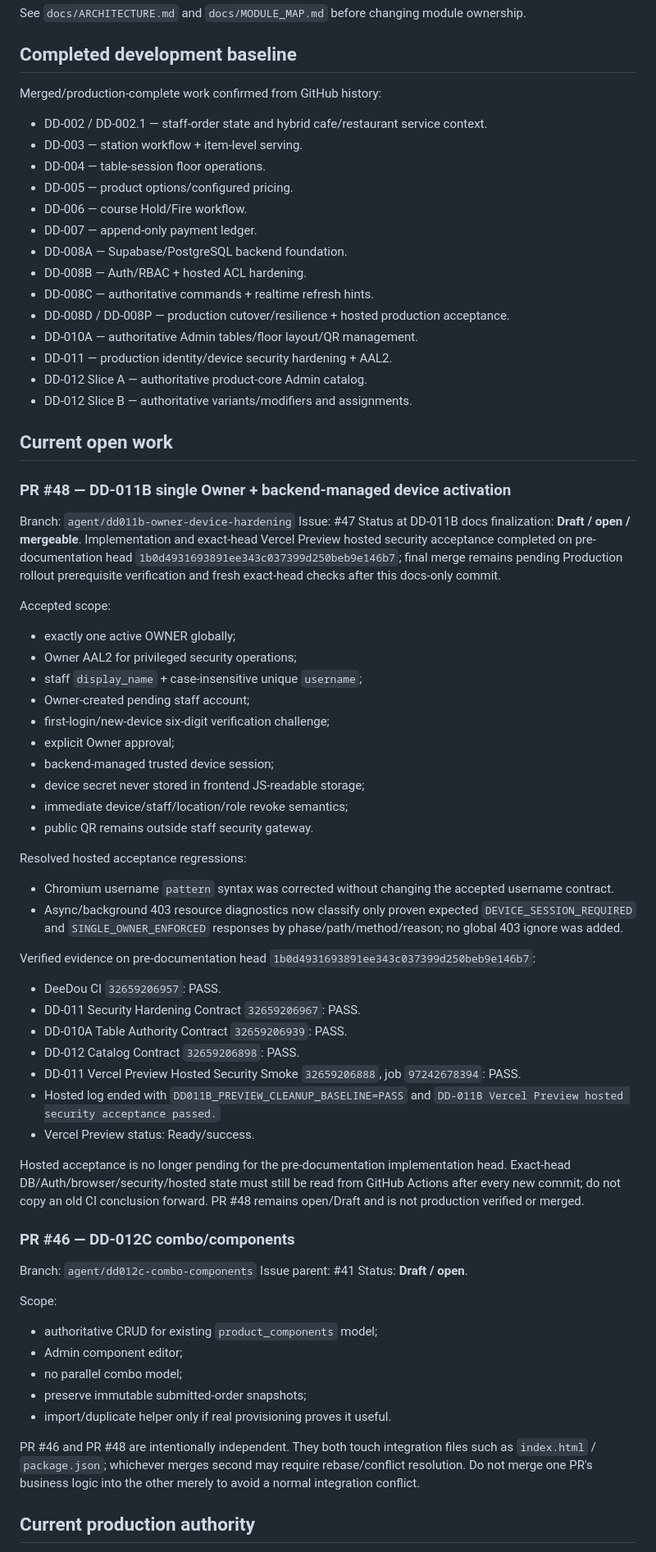
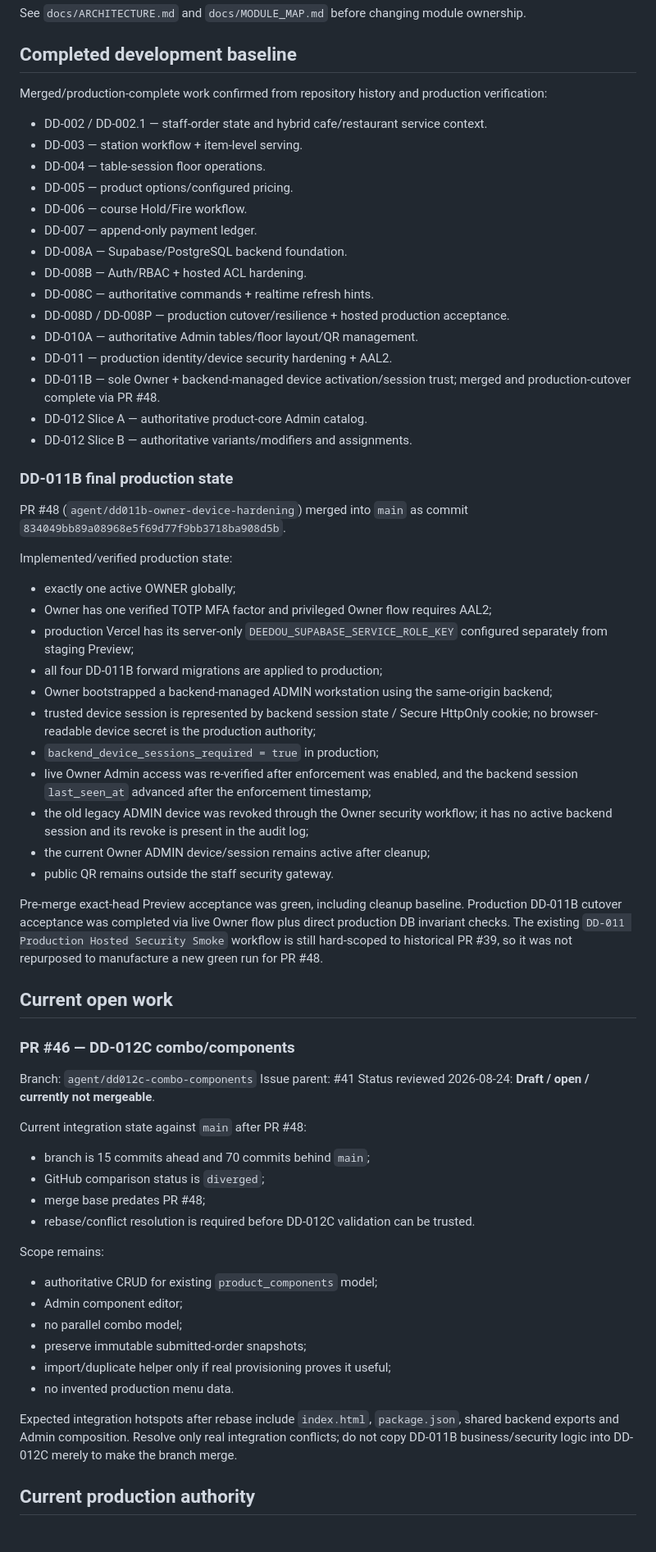
Before and after one commit to hcinfitong-create/deedou-pos, a Markdown page: docs/PROJECT_STATE.md, the part around one of its changes. Shown at 82% size. Rendered like a GitHub page.

Commit message:
docs: sync project state after DD-011B production cutover

```diff
--- a/docs/PROJECT_STATE.md
+++ b/docs/PROJECT_STATE.md
@@ -57,7 +57,7 @@ See `docs/ARCHITECTURE.md` and `docs/MODULE_MAP.md` before changing module owner
 
 ## Completed development baseline
 
-Merged/production-complete work confirmed from GitHub history:
+Merged/production-complete work confirmed from repository history and production verification:
 
 - DD-002 / DD-002.1 — staff-order state and hybrid cafe/restaurant service context.
 - DD-003 — station workflow + item-level serving.
@@ -71,62 +71,55 @@ Merged/production-complete work confirmed from GitHub history:
 - DD-008D / DD-008P — production cutover/resilience + hosted production acceptance.
 - DD-010A — authoritative Admin tables/floor layout/QR management.
 - DD-011 — production identity/device security hardening + AAL2.
+- DD-011B — sole Owner + backend-managed device activation/session trust; merged and production-cutover complete via PR #48.
 - DD-012 Slice A — authoritative product-core Admin catalog.
 - DD-012 Slice B — authoritative variants/modifiers and assignments.
 
-## Current open work
+### DD-011B final production state
 
-### PR #48 — DD-011B single Owner + backend-managed device activation
+PR #48 (`agent/dd011b-owner-device-hardening`) merged into `main` as commit `834049bb89a08968e5f69d77f9bb3718ba908d5b`.
 
-Branch: `agent/dd011b-owner-device-hardening`
-Issue: #47
-Status at DD-011B docs finalization: **Draft / open / mergeable**. Implementation and exact-head Vercel Preview hosted security acceptance completed on pre-documentation head `1b0d4931693891ee343c037399d250beb9e146b7`; final merge remains pending Production rollout prerequisite verification and fresh exact-head checks after this docs-only commit.
-
-Accepted scope:
+Implemented/verified production state:
 
 - exactly one active OWNER globally;
-- Owner AAL2 for privileged security operations;
-- staff `display_name` + case-insensitive unique `username`;
-- Owner-created pending staff account;
-- first-login/new-device six-digit verification challenge;
-- explicit Owner approval;
-- backend-managed trusted device session;
-- device secret never stored in frontend JS-readable storage;
-- immediate device/staff/location/role revoke semantics;
-- public QR remains outside staff security gateway.
+- Owner has one verified TOTP MFA factor and privileged Owner flow requires AAL2;
+- production Vercel has its server-only `DEEDOU_SUPABASE_SERVICE_ROLE_KEY` configured separately from staging Preview;
+- all four DD-011B forward migrations are applied to production;
+- Owner bootstrapped a backend-managed ADMIN workstation using the same-origin backend;
+- trusted device session is represented by backend session state / Secure HttpOnly cookie; no browser-readable device secret is the production authority;
+- `backend_device_sessions_required = true` in production;
+- live Owner Admin access was re-verified after enforcement was enabled, and the backend session `last_seen_at` advanced after the enforcement timestamp;
+- the old legacy ADMIN device was revoked through the Owner security workflow; it has no active backend session and its revoke is present in the audit log;
+- the current Owner ADMIN device/session remains active after cleanup;
+- public QR remains outside the staff security gateway.
 
-Resolved hosted acceptance regressions:
+Pre-merge exact-head Preview acceptance was green, including cleanup baseline. Production DD-011B cutover acceptance was completed via live Owner flow plus direct production DB invariant checks. The existing `DD-011 Production Hosted Security Smoke` workflow is still hard-scoped to historical PR #39, so it was not repurposed to manufacture a new green run for PR #48.
 
-- Chromium username `pattern` syntax was corrected without changing the accepted username contract.
-- Async/background 403 resource diagnostics now classify only proven expected `DEVICE_SESSION_REQUIRED` and `SINGLE_OWNER_ENFORCED` responses by phase/path/method/reason; no global 403 ignore was added.
-
-Verified evidence on pre-documentation head `1b0d4931693891ee343c037399d250beb9e146b7`:
-
-- DeeDou CI `32659206957`: PASS.
-- DD-011 Security Hardening Contract `32659206967`: PASS.
-- DD-010A Table Authority Contract `32659206939`: PASS.
-- DD-012 Catalog Contract `32659206898`: PASS.
-- DD-011 Vercel Preview Hosted Security Smoke `32659206888`, job `97242678394`: PASS.
-- Hosted log ended with `DD011B_PREVIEW_CLEANUP_BASELINE=PASS` and `DD-011B Vercel Preview hosted security acceptance passed.`
-- Vercel Preview status: Ready/success.
-
-Hosted acceptance is no longer pending for the pre-documentation implementation head. Exact-head DB/Auth/browser/security/hosted state must still be read from GitHub Actions after every new commit; do not copy an old CI conclusion forward. PR #48 remains open/Draft and is not production verified or merged.
+## Current open work
 
 ### PR #46 — DD-012C combo/components
 
 Branch: `agent/dd012c-combo-components`
 Issue parent: #41
-Status: **Draft / open**.
+Status reviewed 2026-08-24: **Draft / open / currently not mergeable**.
 
-Scope:
+Current integration state against `main` after PR #48:
+
+- branch is 15 commits ahead and 70 commits behind `main`;
+- GitHub comparison status is `diverged`;
+- merge base predates PR #48;
+- rebase/conflict resolution is required before DD-012C validation can be trusted.
+
+Scope remains:
 
 - authoritative CRUD for existing `product_components` model;
 - Admin component editor;
 - no parallel combo model;
 - preserve immutable submitted-order snapshots;
-- import/duplicate helper only if real provisioning proves it useful.
+- import/duplicate helper only if real provisioning proves it useful;
+- no invented production menu data.
 
-PR #46 and PR #48 are intentionally independent. They both touch integration files such as `index.html` / `package.json`; whichever merges second may require rebase/conflict resolution. Do not merge one PR's business logic into the other merely to avoid a normal integration conflict.
+Expected integration hotspots after rebase include `index.html`, `package.json`, shared backend exports and Admin composition. Resolve only real integration conflicts; do not copy DD-011B business/security logic into DD-012C merely to make the branch merge.
 
 ## Current production authority
 
```
Also changed, not shown: other parts of docs/PROJECT_STATE.md (+11 -7 lines).
